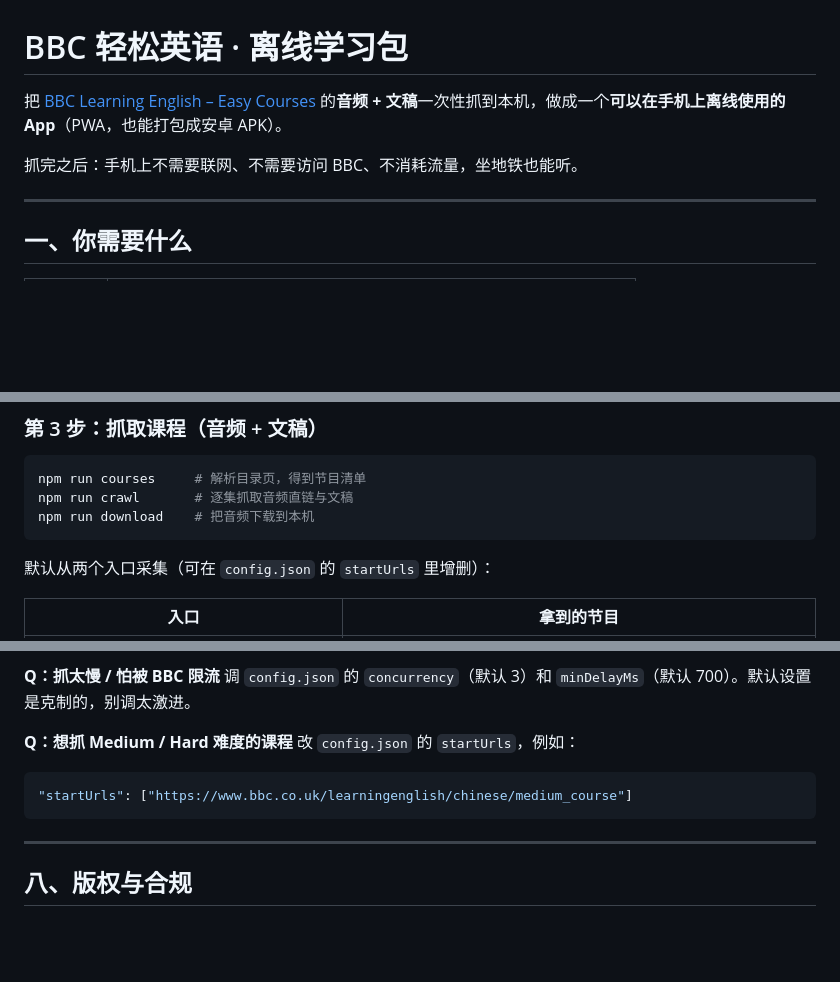
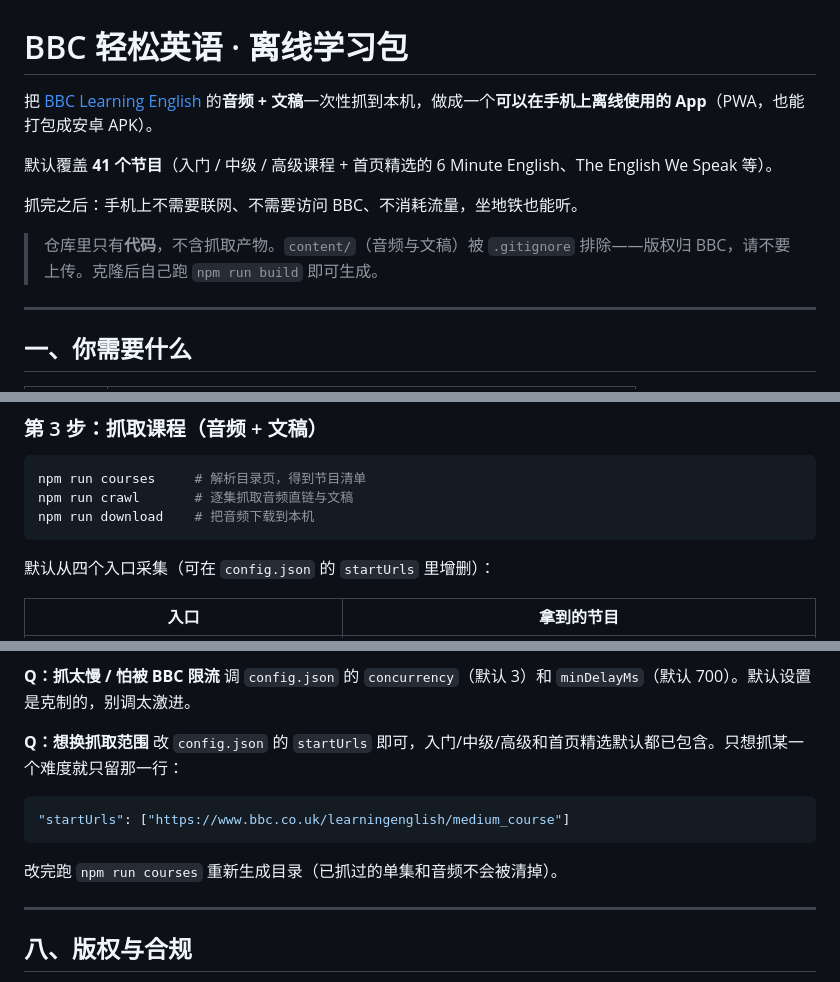
Before and after one commit to kuanbandu/bbc-learning-english-offline, a Markdown page: README.md, 3 parts joined by grey strips. GitHub-like rendering; blank space fills up the shorter version.

Commit message:
docs: 更新为四个入口（入门/中级/高级+首页精选），说明仓库不含抓取产物

````diff
--- a/README.md
+++ b/README.md
@@ -1,8 +1,12 @@
 # BBC 轻松英语 · 离线学习包
 
-把 [BBC Learning English – Easy Courses](https://www.bbc.co.uk/learningenglish/chinese/easy_course) 的**音频 + 文稿**一次性抓到本机，做成一个**可以在手机上离线使用的 App**（PWA，也能打包成安卓 APK）。
+把 [BBC Learning English](https://www.bbc.co.uk/learningenglish) 的**音频 + 文稿**一次性抓到本机，做成一个**可以在手机上离线使用的 App**（PWA，也能打包成安卓 APK）。
+
+默认覆盖 **41 个节目**（入门 / 中级 / 高级课程 + 首页精选的 6 Minute English、The English We Speak 等）。
 
 抓完之后：手机上不需要联网、不需要访问 BBC、不消耗流量，坐地铁也能听。
+
+> 仓库里只有**代码**，不含抓取产物。`content/`（音频与文稿）被 `.gitignore` 排除——版权归 BBC，请不要上传。克隆后自己跑 `npm run build` 即可生成。
 
 ---
 
@@ -58,7 +62,7 @@ npm run crawl       # 逐集抓取音频直链与文稿
 npm run download    # 把音频下载到本机
 ```
 
-默认从两个入口采集（可在 `config.json` 的 `startUrls` 里增删）：
+默认从四个入口采集（可在 `config.json` 的 `startUrls` 里增删）：
 
 | 入口 | 拿到的节目 |
 | --- | --- |
@@ -273,12 +277,14 @@ BBC 会按出口 IP 重定向语言目录。本工具已用重定向后的最终
 **Q：抓太慢 / 怕被 BBC 限流**
 调 `config.json` 的 `concurrency`（默认 3）和 `minDelayMs`（默认 700）。默认设置是克制的，别调太激进。
 
-**Q：想抓 Medium / Hard 难度的课程**
-改 `config.json` 的 `startUrls`，例如：
+**Q：想换抓取范围**
+改 `config.json` 的 `startUrls` 即可，入门/中级/高级和首页精选默认都已包含。只想抓某一个难度就只留那一行：
 
 ```json
-"startUrls": ["https://www.bbc.co.uk/learningenglish/chinese/medium_course"]
+"startUrls": ["https://www.bbc.co.uk/learningenglish/medium_course"]
 ```
+
+改完跑 `npm run courses` 重新生成目录（已抓过的单集和音频不会被清掉）。
 
 ---
 
````
